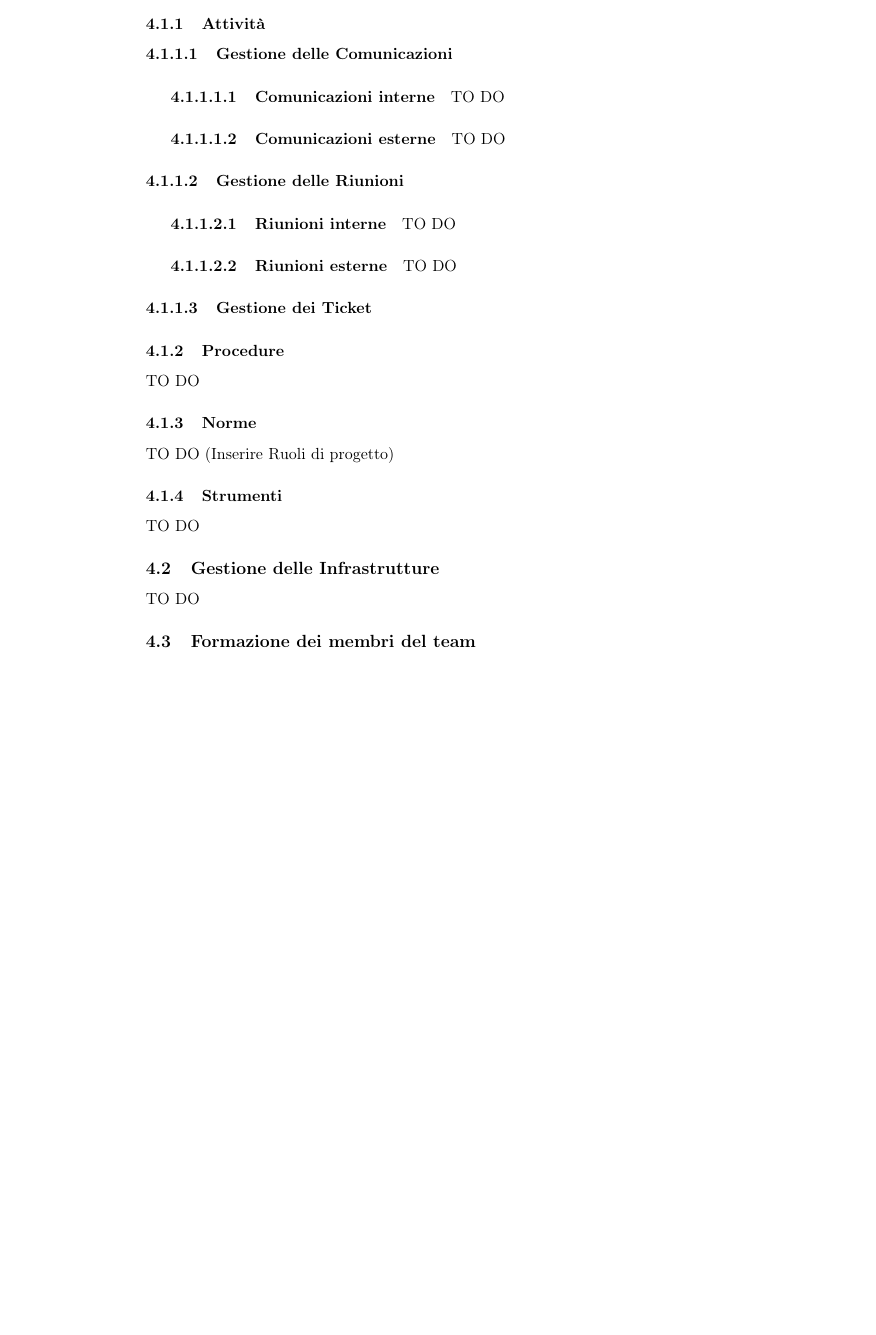
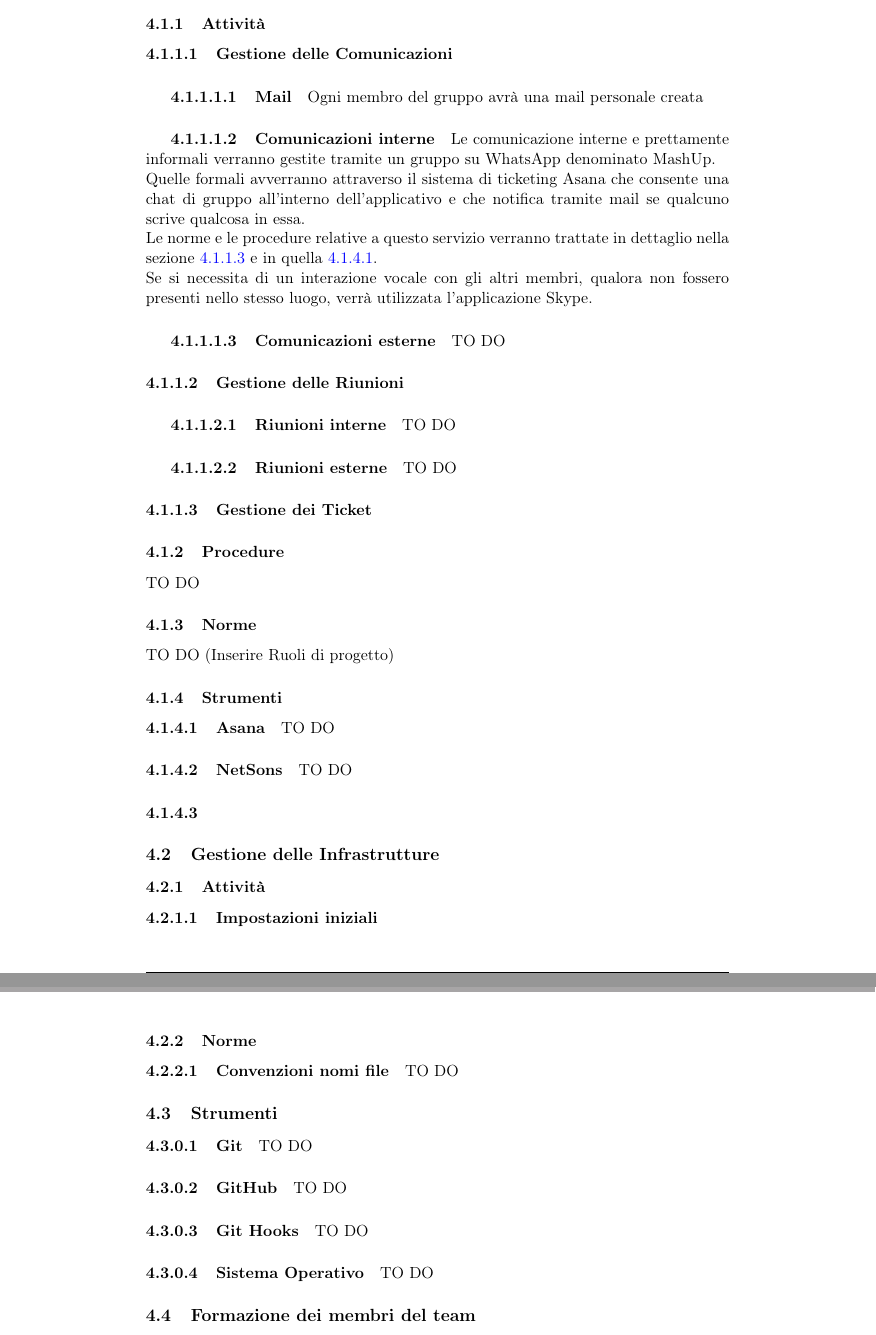
Before and after one commit to FIUP/Documentation-BDSM-App, a LaTeX document (documenti/norme_di_progetto/norme_di_progetto.tex, which reads documenti/norme_di_progetto/content/processi_organizzativi.tex): part of page 10 of 10 before the commit and two parts of pages 10 and 11 of 11 after it, the two joined at a grey line, cut so that both start at the same text, the shorter picture padded with empty space. Compiled offline with pdfLaTeX.

Commit message:
Title: ampliata struttura sui processi org. Desc:
Task: Reported in #id_task
Option: [comando da inseririe]

```diff
--- a/documenti/norme_di_progetto/content/processi_organizzativi.tex
+++ b/documenti/norme_di_progetto/content/processi_organizzativi.tex
@@ -13,17 +13,25 @@
 % =================================================================================================
 % 0.0.3			2014/12/14			Inizio stesura sottosezione processi di gestione	Tesser Paolo
 % =================================================================================================
+% 0.0.4			2014/12/16			Miglioramento sottosezioni e continuata stesura		Tesser Paolo
+% =================================================================================================
 %
 
 
 % CONTENUTO DEL CAPITOLO
 
 \section{Processi Organizzativi}
+
 	\subsection{Gestione dei Processi}
 		\subsubsection{Attività}
 			\paragraph{Gestione delle Comunicazioni}
+					\subparagraph{Mail}
+					Ogni membro del gruppo avrà una mail personale creata
 				\subparagraph{Comunicazioni interne}
-TO DO
+Le comunicazione interne e prettamente informali verranno gestite tramite un gruppo su WhatsApp denominato MashUp. \\
+Quelle formali avverranno attraverso il sistema di ticketing Asana che consente una chat di gruppo all'interno 		dell'applicativo e che notifica tramite mail se qualcuno scrive qualcosa in essa. \\
+Le norme e le procedure relative a questo servizio verranno trattate in dettaglio nella sezione \ref{sec:gestione_dei_ticket} e in quella \ref{sec:Asana}. \\
+Se si necessita di un interazione vocale con gli altri membri, qualora non fossero presenti nello stesso luogo, verrà utilizzata l'applicazione Skype.
 				\subparagraph{Comunicazioni esterne}
 TO DO
 			\paragraph{Gestione delle Riunioni}
@@ -32,18 +40,38 @@ TO DO
 				\subparagraph{Riunioni esterne}
 TO DO
 
-			\paragraph{Gestione dei Ticket}
+			\paragraph{Gestione dei Ticket} \label{sec:gestione_dei_ticket}
 
 		\subsubsection{Procedure}
 TO DO
 		\subsubsection{Norme}
 TO DO (Inserire Ruoli di progetto)
+
+
 		\subsubsection{Strumenti}
+			\paragraph{Asana} \label{sec:Asana}
+TO DO
+			\paragraph{NetSons}
 TO DO
 
+			\paragraph{}
 	\subsection{Gestione delle Infrastrutture}
+		\subsubsection{Attività}
+			\paragraph{Impostazioni iniziali}
+
+		\subsubsection{Norme}
+			\paragraph{Convenzioni nomi file }
 TO DO
 
+		\subsection{Strumenti}
+			\paragraph{Git}
+TO DO
+			\paragraph{GitHub}
+TO DO
+			\paragraph{Git Hooks}
+TO DO
+			\paragraph{Sistema Operativo}
+TO DO
 
 	\subsection{Formazione dei membri del team}
 I membri del gruppo, per soddisfare le richieste assegnate dal \roleProjectManager{} al quale non sanno fare fronte con le conoscenze attuali in loro possesso, dovranno documentarsi adeguatamente durante ore esterne a quelle di lavoro, non imputabili perciò come costi al proponente.
```
Also changed, not shown: documenti/norme_di_progetto/content/processi_primari.tex (+1 -1 lines).
